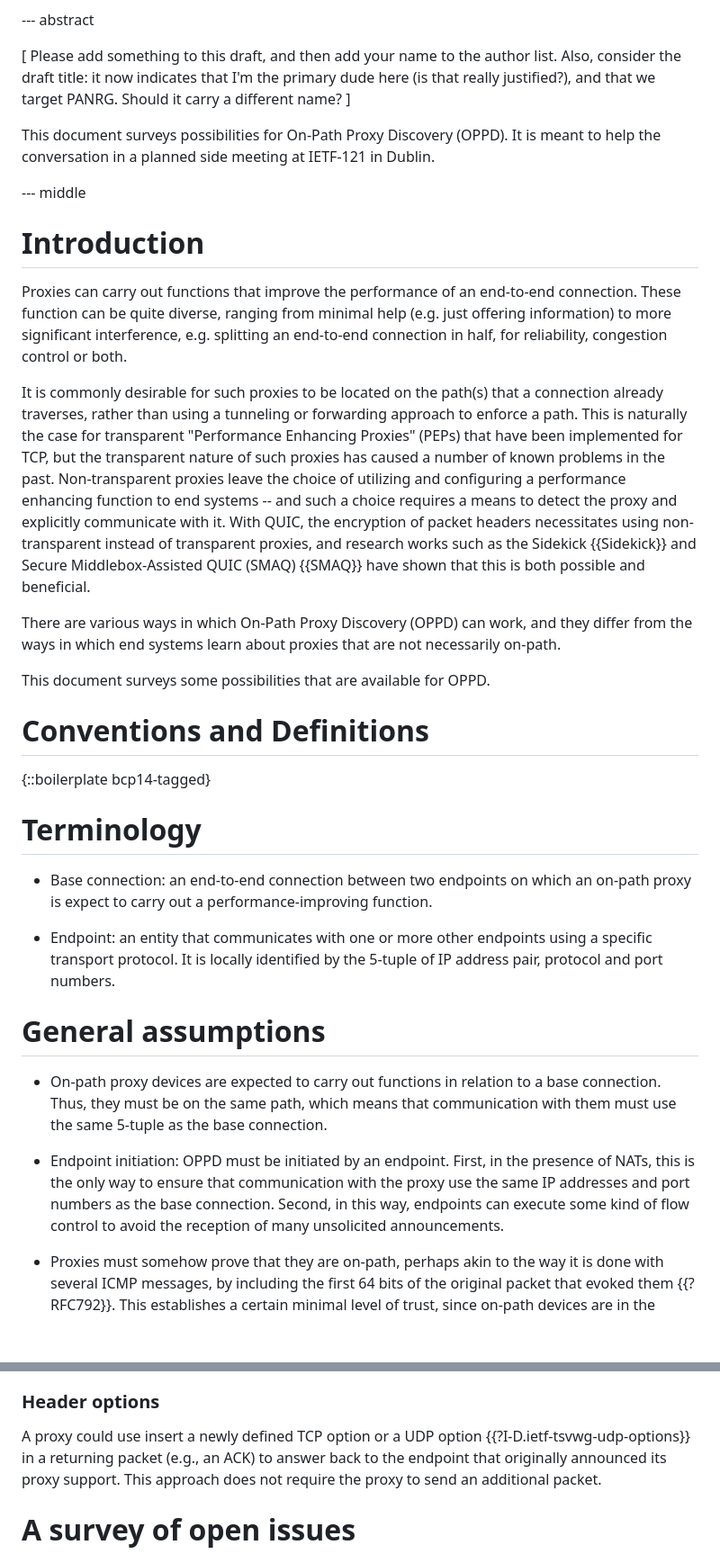
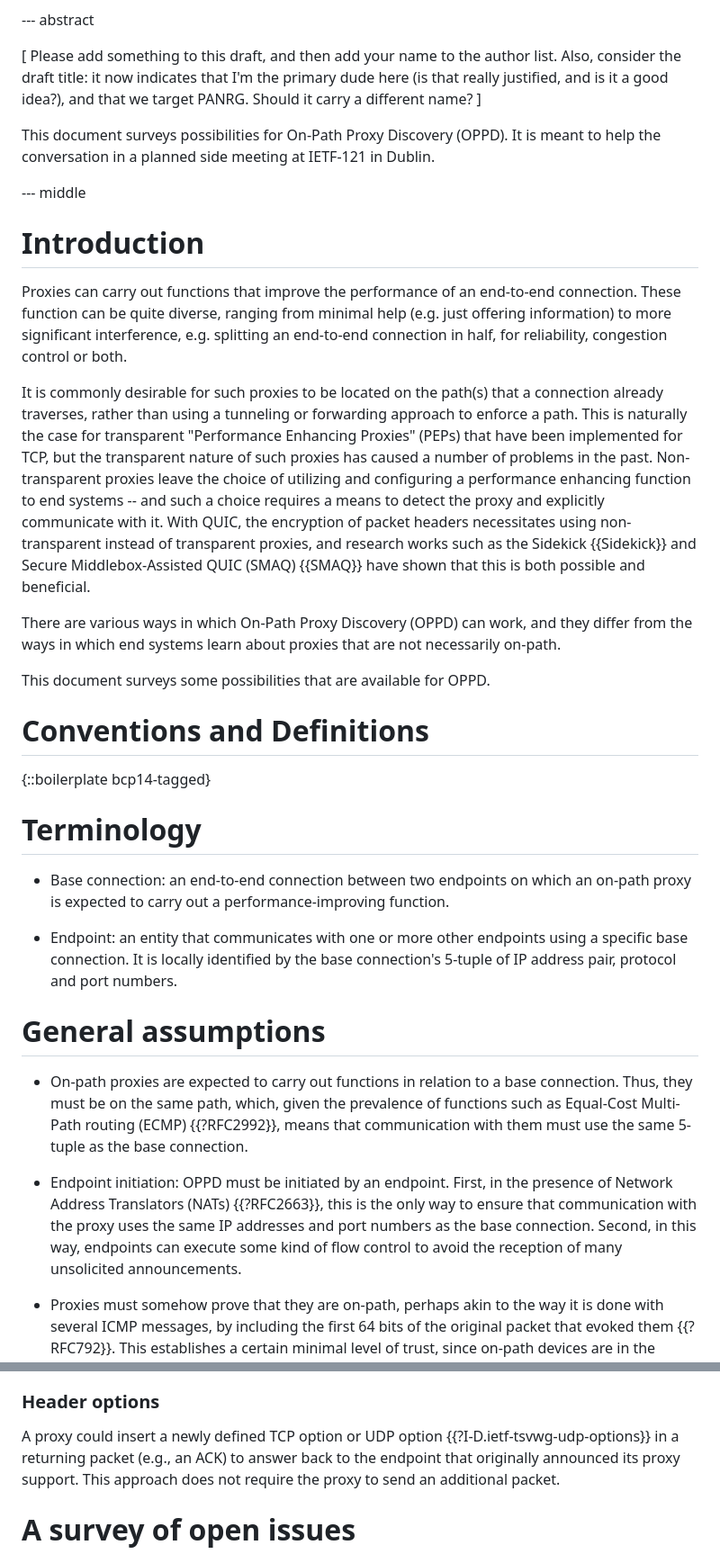
Before and after one commit to mwelzl/oppd, a Markdown page: draft-welzl-panrg-oppd.md, 2 parts joined by grey strips. Shown: that part at 90% size. Drawn GitHub-style; blank space fills up the shorter version.

Commit message:
first version to share with for others

```diff
--- a/draft-welzl-panrg-oppd.md
+++ b/draft-welzl-panrg-oppd.md
@@ -74,7 +74,7 @@ informative:
 
 --- abstract
 
-[ Please add something to this draft, and then add your name to the author list. Also, consider the draft title: it now indicates that I'm the primary dude here (is that really justified?), and that we target PANRG. Should it carry a different name? ]
+[ Please add something to this draft, and then add your name to the author list. Also, consider the draft title: it now indicates that I'm the primary dude here (is that really justified, and is it a good idea?), and that we target PANRG. Should it carry a different name? ]
 
 This document surveys possibilities for On-Path Proxy Discovery (OPPD). It is meant to help the conversation in a planned side meeting at IETF-121 in Dublin.
 
@@ -85,7 +85,7 @@ This document surveys possibilities for On-Path Proxy Discovery (OPPD). It is me
 
 Proxies can carry out functions that improve the performance of an end-to-end connection. These function can be quite diverse, ranging from minimal help (e.g. just offering information) to more significant interference, e.g. splitting an end-to-end connection in half, for reliability, congestion control or both.
 
-It is commonly desirable for such proxies to be located on the path(s) that a connection already traverses, rather than using a tunneling or forwarding approach to enforce a path. This is naturally the case for transparent "Performance Enhancing Proxies" (PEPs) that have been implemented for TCP, but the transparent nature of such proxies has caused a number of known problems in the past. Non-transparent proxies leave the choice of utilizing and configuring a performance enhancing function to end systems -- and such a choice requires a means to detect the proxy and explicitly communicate with it. With QUIC, the encryption of packet headers necessitates using non-transparent instead of transparent proxies, and research works such as the Sidekick {{Sidekick}} and Secure Middlebox-Assisted QUIC (SMAQ) {{SMAQ}} have shown that this is both possible and beneficial.
+It is commonly desirable for such proxies to be located on the path(s) that a connection already traverses, rather than using a tunneling or forwarding approach to enforce a path. This is naturally the case for transparent "Performance Enhancing Proxies" (PEPs) that have been implemented for TCP, but the transparent nature of such proxies has caused a number of problems in the past. Non-transparent proxies leave the choice of utilizing and configuring a performance enhancing function to end systems -- and such a choice requires a means to detect the proxy and explicitly communicate with it. With QUIC, the encryption of packet headers necessitates using non-transparent instead of transparent proxies, and research works such as the Sidekick {{Sidekick}} and Secure Middlebox-Assisted QUIC (SMAQ) {{SMAQ}} have shown that this is both possible and beneficial.
 
 There are various ways in which On-Path Proxy Discovery (OPPD) can work, and they differ from the ways in which end systems learn about proxies that are not necessarily on-path.
 
@@ -98,16 +98,16 @@ This document surveys some possibilities that are available for OPPD.
 
 # Terminology
 
-* Base connection: an end-to-end connection between two endpoints on which an on-path proxy is expect to carry out a performance-improving function.
+* Base connection: an end-to-end connection between two endpoints on which an on-path proxy is expected to carry out a performance-improving function.
 
-* Endpoint: an entity that communicates with one or more other endpoints using a specific transport protocol. It is locally identified by the 5-tuple of IP address pair, protocol and port numbers.
+* Endpoint: an entity that communicates with one or more other endpoints using a specific base connection. It is locally identified by the base connection's 5-tuple of IP address pair, protocol and port numbers.
 
 
 # General assumptions
 
-* On-path proxy devices are expected to carry out functions in relation to a base connection. Thus, they must be on the same path, which means that communication with them must use the same 5-tuple as the base connection.
+* On-path proxies are expected to carry out functions in relation to a base connection. Thus, they must be on the same path, which, given the prevalence of functions such as Equal-Cost Multi-Path routing (ECMP) {{?RFC2992}}, means that communication with them must use the same 5-tuple as the base connection.
 
-* Endpoint initiation: OPPD must be initiated by an endpoint. First, in the presence of NATs, this is the only way to ensure that communication with the proxy use the same IP addresses and port numbers as the base connection. Second, in this way, endpoints can execute some kind of flow control to avoid the reception of many unsolicited announcements.
+* Endpoint initiation: OPPD must be initiated by an endpoint. First, in the presence of Network Address Translators (NATs) {{?RFC2663}}, this is the only way to ensure that communication with the proxy uses the same IP addresses and port numbers as the base connection. Second, in this way, endpoints can execute some kind of flow control to avoid the reception of many unsolicited announcements.
 
 * Proxies must somehow prove that they are on-path, perhaps akin to the way it is done with several ICMP messages, by including the first 64 bits of the original packet that evoked them {{?RFC792}}. This establishes a certain minimal level of trust, since on-path devices are in the position to do whatever they want with a connection's packets anyway -- for example discard, rate-limit or duplicate them.
 
@@ -144,7 +145,7 @@ A sidekick proxy replies to a sidekick-request packet by sending a special packe
 
 ### Header options
 
-A proxy could use insert a newly defined TCP option or a UDP option
+A proxy could insert a newly defined TCP option or UDP option
 {{?I-D.ietf-tsvwg-udp-options}} in a returning packet (e.g., an ACK)
 to answer back to the endpoint that originally announced its proxy support.
 This approach does not require the proxy to send an additional packet.
```
Also changed, not shown: other parts of draft-welzl-panrg-oppd.md (+7 -3 lines).
